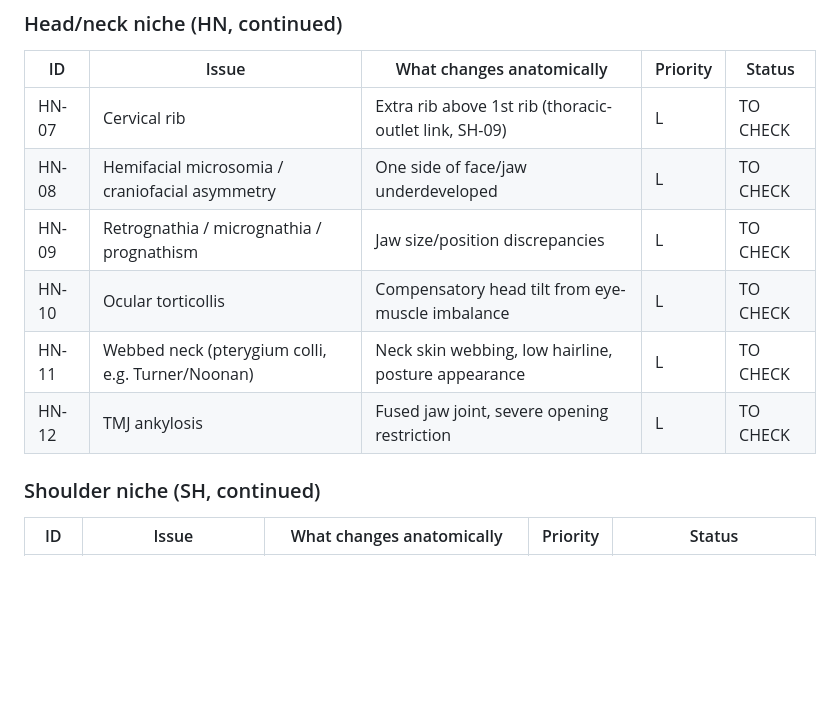
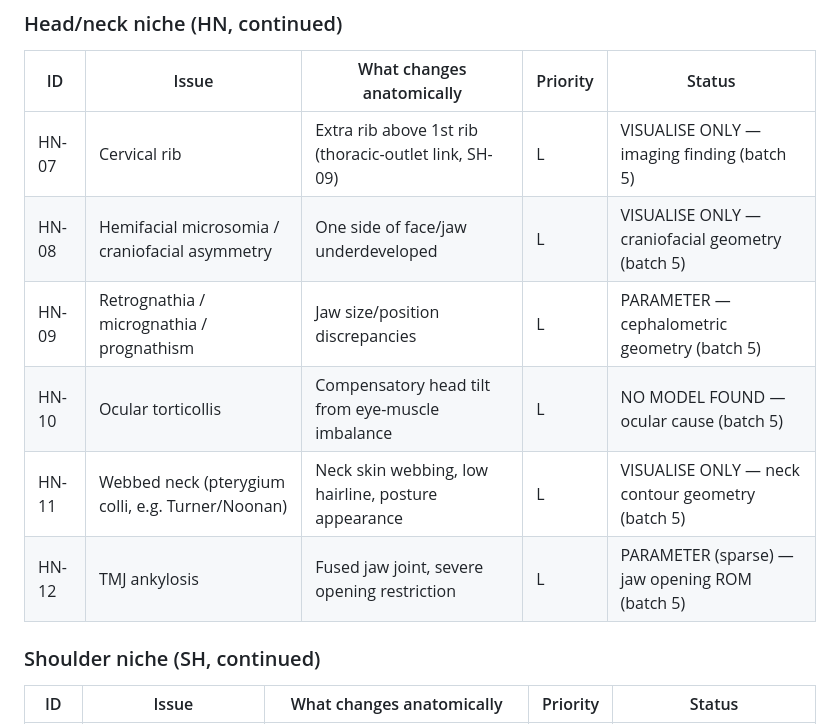
Before and after one commit to HarmannBitte/rehab-agent, a Markdown page: docs/anatomy-issues-checklist.md, the part around one of its changes. Rendered like a GitHub page; blank space fills up the shorter version.

```diff
--- a/docs/anatomy-issues-checklist.md
+++ b/docs/anatomy-issues-checklist.md
@@ -241,12 +241,12 @@
 
 | ID | Issue | What changes anatomically | Priority | Status |
 |---|---|---|---|---|
-| HN-07 | Cervical rib | Extra rib above 1st rib (thoracic-outlet link, SH-09) | L | TO CHECK |
-| HN-08 | Hemifacial microsomia / craniofacial asymmetry | One side of face/jaw underdeveloped | L | TO CHECK |
-| HN-09 | Retrognathia / micrognathia / prognathism | Jaw size/position discrepancies | L | TO CHECK |
-| HN-10 | Ocular torticollis | Compensatory head tilt from eye-muscle imbalance | L | TO CHECK |
-| HN-11 | Webbed neck (pterygium colli, e.g. Turner/Noonan) | Neck skin webbing, low hairline, posture appearance | L | TO CHECK |
-| HN-12 | TMJ ankylosis | Fused jaw joint, severe opening restriction | L | TO CHECK |
+| HN-07 | Cervical rib | Extra rib above 1st rib (thoracic-outlet link, SH-09) | L | VISUALISE ONLY — imaging finding (batch 5) |
+| HN-08 | Hemifacial microsomia / craniofacial asymmetry | One side of face/jaw underdeveloped | L | VISUALISE ONLY — craniofacial geometry (batch 5) |
+| HN-09 | Retrognathia / micrognathia / prognathism | Jaw size/position discrepancies | L | PARAMETER — cephalometric geometry (batch 5) |
+| HN-10 | Ocular torticollis | Compensatory head tilt from eye-muscle imbalance | L | NO MODEL FOUND — ocular cause (batch 5) |
+| HN-11 | Webbed neck (pterygium colli, e.g. Turner/Noonan) | Neck skin webbing, low hairline, posture appearance | L | VISUALISE ONLY — neck contour geometry (batch 5) |
+| HN-12 | TMJ ankylosis | Fused jaw joint, severe opening restriction | L | PARAMETER (sparse) — jaw opening ROM (batch 5) |
 
 ### Shoulder niche (SH, continued)
 
```
Also changed, not shown: other parts of docs/anatomy-issues-checklist.md (+14 -14 lines), docs/anatomy-audit-batch5-headneck-chest.md (added, +92 -0 lines).
